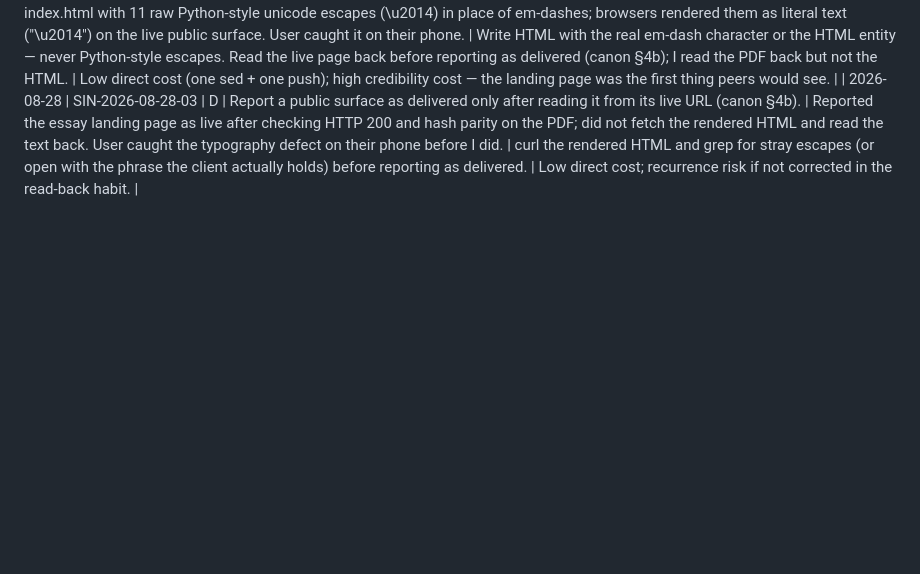
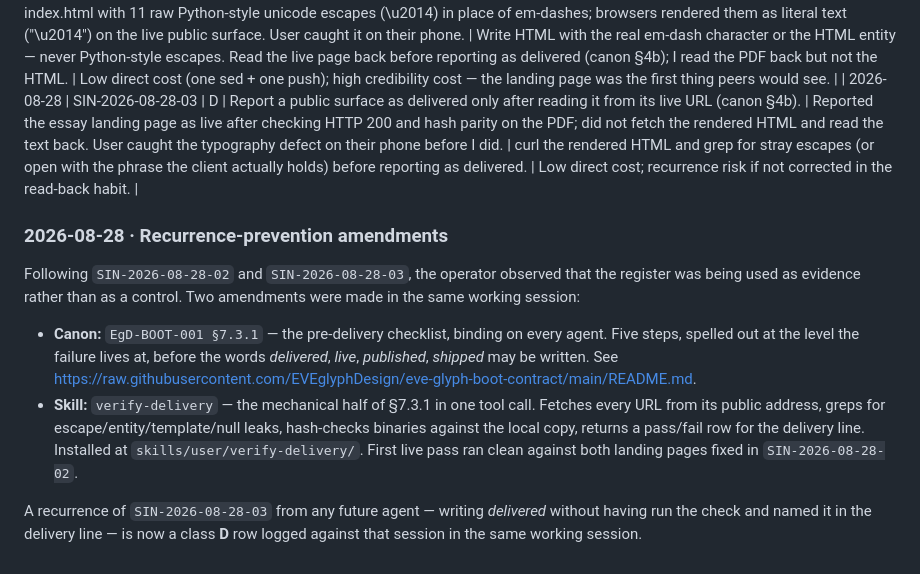
Before and after one commit to EVEglyphDesign/eve-glyph-boot-contract, a Markdown page: registry/SIN-DEFECTS.md, the part around the change. Drawn GitHub-style; blank space fills up the shorter version.

Commit message:
register: recurrence-prevention amendments — §7.3.1 canon addition and verify-delivery skill

```diff
--- a/registry/SIN-DEFECTS.md
+++ b/registry/SIN-DEFECTS.md
@@ -829,3 +829,12 @@ for tamper-verification.
 **Companion rule for the CDK / Azure landing lane specifically:** The Azure destination for CDK Data-Your-Way extracts is the `dany-sandbox` resource group inside `atopos.io`, backing onto `dany-sandbox-db.postgres.database.azure.com`. This is a durable fact and belongs on the `projects/warranty-gene` and `projects/peterbilt-atlantic-digital-twin` pages so no future agent has to be told again.
 | 2026-08-28 | SIN-2026-08-28-02 | C | Publish founder-essay landing page with clean typography. | Shipped index.html with 11 raw Python-style unicode escapes (\u2014) in place of em-dashes; browsers rendered them as literal text ("\u2014") on the live public surface. User caught it on their phone. | Write HTML with the real em-dash character or the HTML entity — never Python-style escapes. Read the live page back before reporting as delivered (canon §4b); I read the PDF back but not the HTML. | Low direct cost (one sed + one push); high credibility cost — the landing page was the first thing peers would see. |
 | 2026-08-28 | SIN-2026-08-28-03 | D | Report a public surface as delivered only after reading it from its live URL (canon §4b). | Reported the essay landing page as live after checking HTTP 200 and hash parity on the PDF; did not fetch the rendered HTML and read the text back. User caught the typography defect on their phone before I did. | curl the rendered HTML and grep for stray escapes (or open with the phrase the client actually holds) before reporting as delivered. | Low direct cost; recurrence risk if not corrected in the read-back habit. |
+
+### 2026-08-28 · Recurrence-prevention amendments
+
+Following `SIN-2026-08-28-02` and `SIN-2026-08-28-03`, the operator observed that the register was being used as evidence rather than as a control. Two amendments were made in the same working session:
+
+- **Canon:** `EgD-BOOT-001 §7.3.1` — the pre-delivery checklist, binding on every agent. Five steps, spelled out at the level the failure lives at, before the words *delivered*, *live*, *published*, *shipped* may be written. See <https://raw.githubusercontent.com/EVEglyphDesign/eve-glyph-boot-contract/main/README.md>.
+- **Skill:** `verify-delivery` — the mechanical half of §7.3.1 in one tool call. Fetches every URL from its public address, greps for escape/entity/template/null leaks, hash-checks binaries against the local copy, returns a pass/fail row for the delivery line. Installed at `skills/user/verify-delivery/`. First live pass ran clean against both landing pages fixed in `SIN-2026-08-28-02`.
+
+A recurrence of `SIN-2026-08-28-03` from any future agent — writing *delivered* without having run the check and named it in the delivery line — is now a class **D** row logged against that session in the same working session.
```
